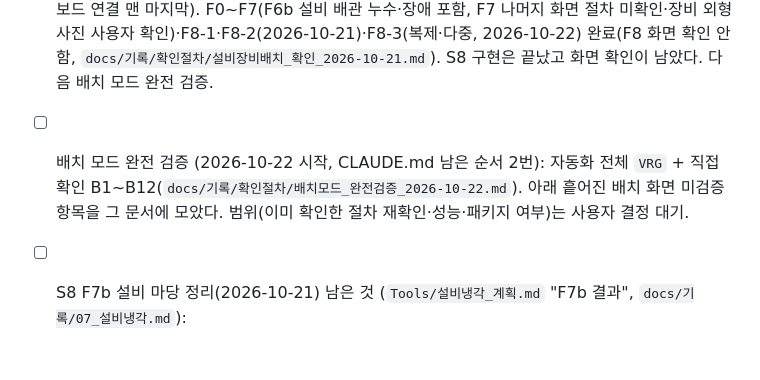
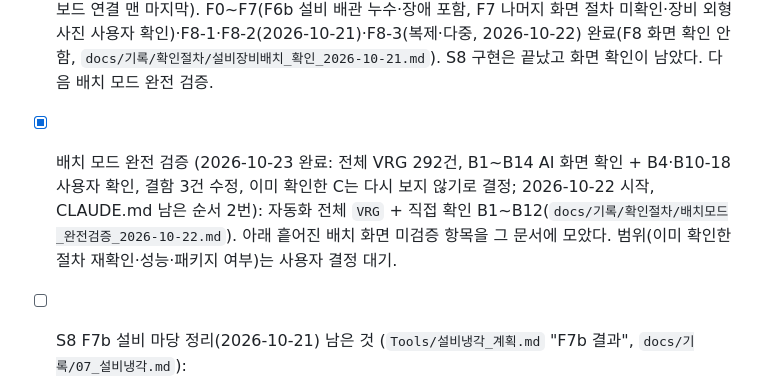
Before and after one commit to dongkimyeon/VRG_TermProj, a Markdown page: 남은작업.md, the part around the change. Drawn GitHub-style; blank space fills up the shorter version.

Commit message:
docs: 배치 모드 완전 검증 완료 - 이미 확인한 항목(C)은 다시 보지 않기로 결정(2026-10-23 사용자), 다음은 실시간 누수 W1
Co-Authored-By: Claude Opus 5.5 <noreply@anthropic.com>

```diff
--- a/남은작업.md
+++ b/남은작업.md
@@ -1,7 +1,7 @@
 # 남은 작업
 
 - [ ] S8 설비 냉각 계통 (2026-10-15 추가, `Tools/설비냉각_계획.md`): F0 근거 수집 → F1 FWS 수력 → F2 드라이쿨러·외기 → F3 CHW·칠러 → F4 응축 방출·수측 이코노마이저 → F5 외기까지 전역 장부·냉각 PUE → F6 분리/공용 냉수/직렬 구성 시뮬레이션·A/B 비교 → F7 표시·대시보드 → (F8 설비 장비 배치 편집, 팀 결정). **다음 작업**(2026-10-20 사용자 결정: S8 → 배치 모드 완전 검증 → 웹 대시보드 연결 맨 마지막). F0~F7(F6b 설비 배관 누수·장애 포함, F7 나머지 화면 절차 미확인·장비 외형 사진 사용자 확인)·F8-1·F8-2(2026-10-21)·F8-3(복제·다중, 2026-10-22) 완료(F8 화면 확인 안 함, `docs/기록/확인절차/설비장비배치_확인_2026-10-21.md`). S8 구현은 끝났고 화면 확인이 남았다. 다음 배치 모드 완전 검증.
-- [ ] 배치 모드 완전 검증 (2026-10-22 시작, CLAUDE.md 남은 순서 2번): 자동화 전체 `VRG` + 직접 확인 B1~B12(`docs/기록/확인절차/배치모드_완전검증_2026-10-22.md`). 아래 흩어진 배치 화면 미검증 항목을 그 문서에 모았다. 범위(이미 확인한 절차 재확인·성능·패키지 여부)는 사용자 결정 대기.
+- [x] 배치 모드 완전 검증 (2026-10-23 완료: 전체 VRG 292건, B1~B14 AI 화면 확인 + B4·B10-18 사용자 확인, 결함 3건 수정, 이미 확인한 C는 다시 보지 않기로 결정; 2026-10-22 시작, CLAUDE.md 남은 순서 2번): 자동화 전체 `VRG` + 직접 확인 B1~B12(`docs/기록/확인절차/배치모드_완전검증_2026-10-22.md`). 아래 흩어진 배치 화면 미검증 항목을 그 문서에 모았다. 범위(이미 확인한 절차 재확인·성능·패키지 여부)는 사용자 결정 대기.
 - [ ] S8 F7b 설비 마당 정리(2026-10-21) 남은 것 (`Tools/설비냉각_계획.md` "F7b 결과", `docs/기록/07_설비냉각.md`):
   - [x] 새 설비 장비 외형 사진 사용자 확인(2026-10-21). L_Test 전체/근접·설비 켠 캡처 확보 (`Art/Plant/ue_plant_*.png`).
   - [ ] F7b 나머지 확인: 시작 직후·Enable 0·Enable 1의 헤더/차선 배관·트레이/기둥·상태값 판독·패치 맵(`vrg.Patch.Map`, `P`) 및 실제 입력. 장비 외형 사진 확인과 구분한다.
```
Also changed, not shown: CLAUDE.md (+1 -1 lines), 1 other file.
